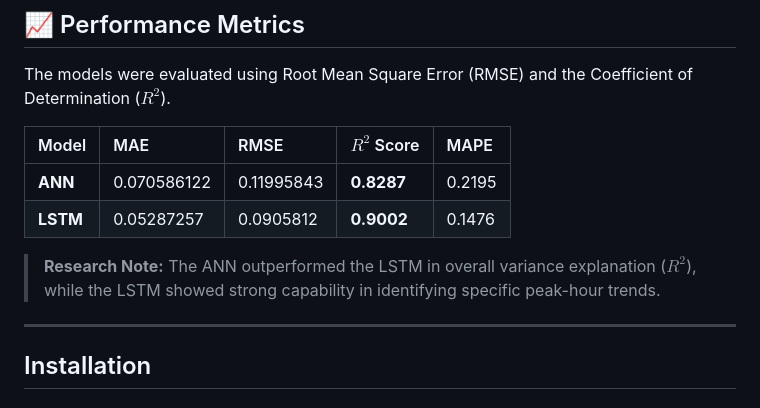
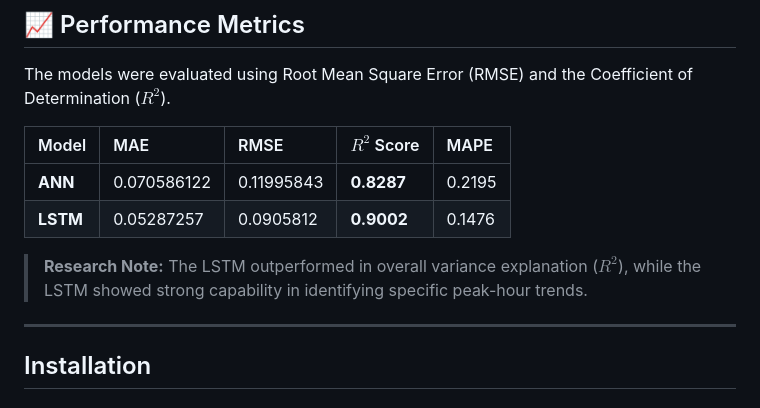
Before and after one commit to rupacesigdel/solar_power_prediction, a Markdown page: README.md, the part around the change. Rendered like a GitHub page.

Commit message:
Update README.md
Corrected the performance comparison between ANN and LSTM in the research note.

```diff
--- a/README.md
+++ b/README.md
@@ -37,7 +37,7 @@ The models were evaluated using Root Mean Square Error (RMSE) and the Coefficien
 | **ANN** | 0.070586122 | 0.11995843 | **0.8287** |0.2195
 | **LSTM** | 0.05287257 | 0.0905812 | **0.9002** |0.1476
 
-> **Research Note:** The ANN outperformed the LSTM in overall variance explanation ($R^2$), while the LSTM showed strong capability in identifying specific peak-hour trends.
+> **Research Note:** The LSTM outperformed in overall variance explanation ($R^2$), while the LSTM showed strong capability in identifying specific peak-hour trends.
 
 ---
 ## Installation
```
